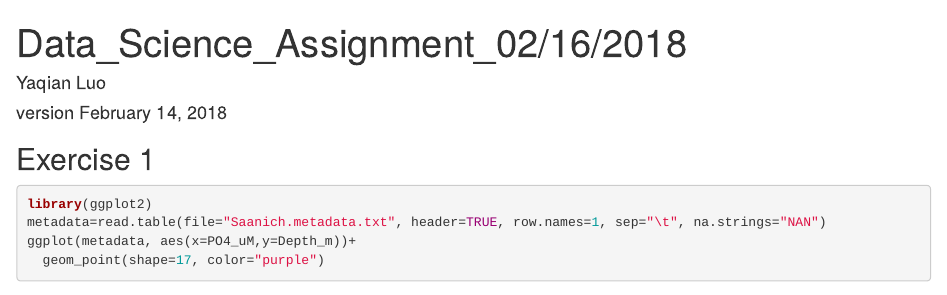
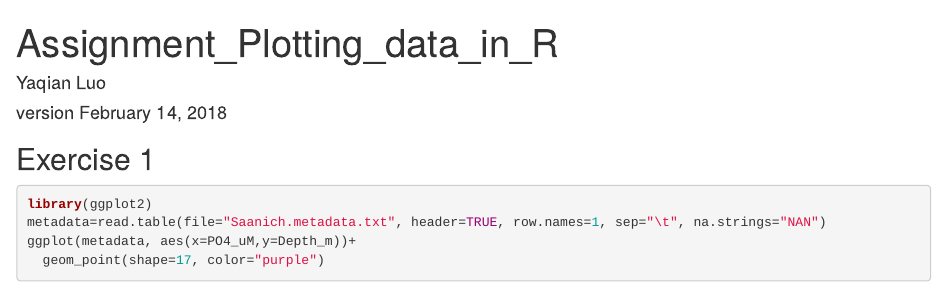
Before and after one commit to Yaqian45/MICB425_portfolio, an R Markdown document (59751503_Data_science_Assignment_Plotting_Data_in_R.Rmd): the page in a window 1100 px wide, from its top. Rendered offline with R 4.5, knitr and Pandoc, with nearby package versions; some code elsewhere in the file could not run offline.

Commit message:
Data_Science_Assignment_Plotting_data_in_R

```diff
--- a/59751503_Data_science_Assignment_Plotting_Data_in_R.Rmd
+++ b/59751503_Data_science_Assignment_Plotting_Data_in_R.Rmd
@@ -1,5 +1,5 @@
 ---
-title: "Data_Science_Assignment_02/16/2018"
+title: "Assignment_Plotting_data_in_R"
 author: "Yaqian Luo"
 date: "version `r format(Sys.time(), '%B %d, %Y')`"
 output: html_document
```
Also changed, not shown: 59751503_Data_science_Assignment_Plotting_Data_in_R.html.
